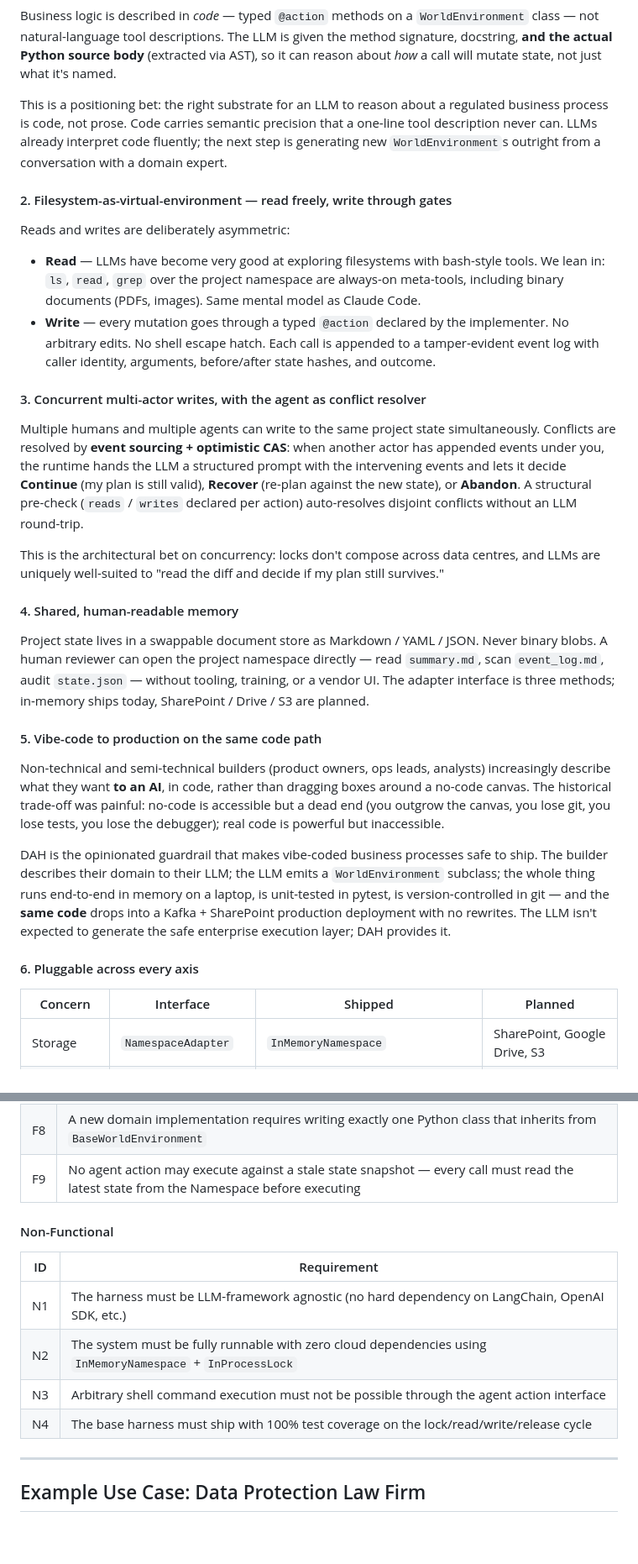
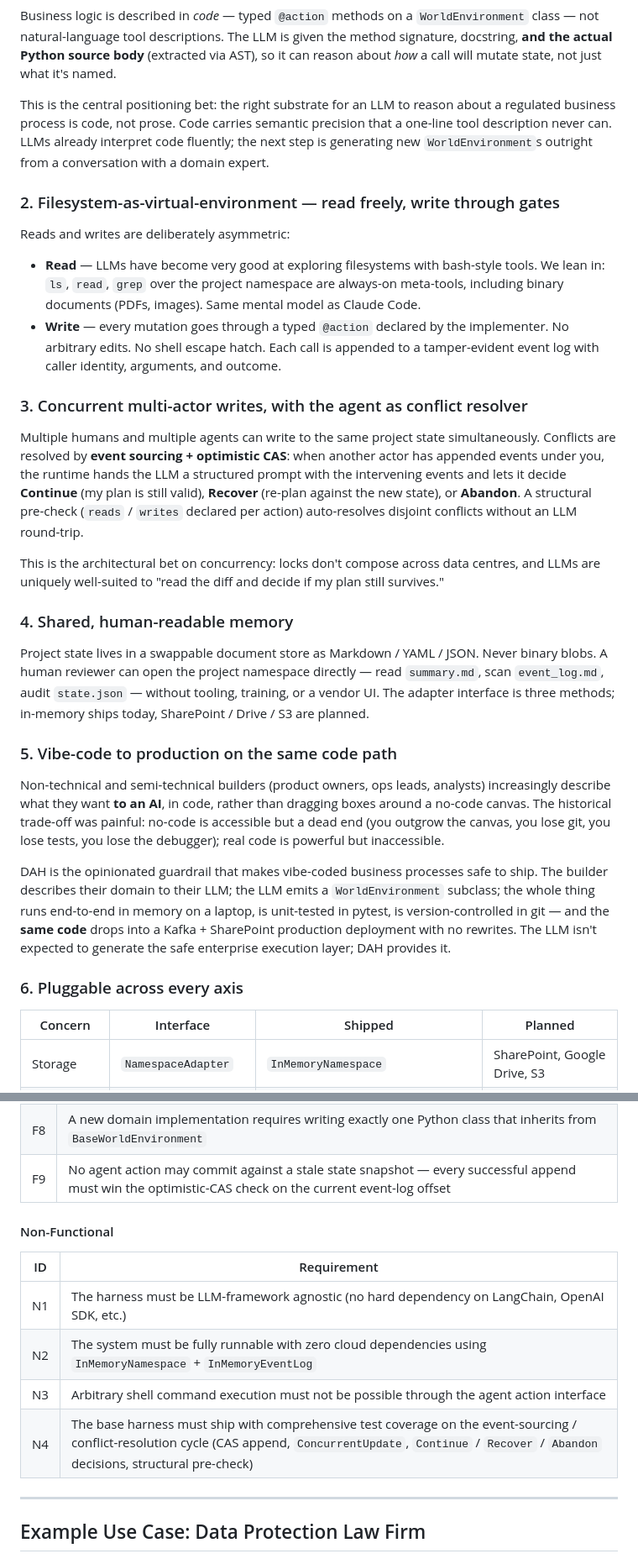
Before and after one commit to mcelearr/distributed-agent-harness, a Markdown page: README.md, 2 parts joined by grey strips. Shown at 84% size. GitHub-like rendering; blank space fills up the shorter version.

```diff
--- a/README.md
+++ b/README.md
@@ -12,32 +66,32 @@ If you've used Claude Code or Cursor you've seen the classic "single-agent + loc
 
 Business logic is described in *code* — typed `@action` methods on a `WorldEnvironment` class — not natural-language tool descriptions. The LLM is given the method signature, docstring, **and the actual Python source body** (extracted via AST), so it can reason about *how* a call will mutate state, not just what it's named.
 
-This is a positioning bet: the right substrate for an LLM to reason about a regulated business process is code, not prose. Code carries semantic precision that a one-line tool description never can. LLMs already interpret code fluently; the next step is generating new `WorldEnvironment`s outright from a conversation with a domain expert.
+This is the central positioning bet: the right substrate for an LLM to reason about a regulated business process is code, not prose. Code carries semantic precision that a one-line tool description never can. LLMs already interpret code fluently; the next step is generating new `WorldEnvironment`s outright from a conversation with a domain expert.
 
-#### 2. Filesystem-as-virtual-environment — read freely, write through gates
+### 2. Filesystem-as-virtual-environment — read freely, write through gates
 
 Reads and writes are deliberately asymmetric:
 
 - **Read** — LLMs have become very good at exploring filesystems with bash-style tools. We lean in: `ls`, `read`, `grep` over the project namespace are always-on meta-tools, including binary documents (PDFs, images). Same mental model as Claude Code.
-- **Write** — every mutation goes through a typed `@action` declared by the implementer. No arbitrary edits. No shell escape hatch. Each call is appended to a tamper-evident event log with caller identity, arguments, before/after state hashes, and outcome.
+- **Write** — every mutation goes through a typed `@action` declared by the implementer. No arbitrary edits. No shell escape hatch. Each call is appended to a tamper-evident event log with caller identity, arguments, and outcome.
 
-#### 3. Concurrent multi-actor writes, with the agent as conflict resolver
+### 3. Concurrent multi-actor writes, with the agent as conflict resolver
 
 Multiple humans and multiple agents can write to the same project state simultaneously. Conflicts are resolved by **event sourcing + optimistic CAS**: when another actor has appended events under you, the runtime hands the LLM a structured prompt with the intervening events and lets it decide **Continue** (my plan is still valid), **Recover** (re-plan against the new state), or **Abandon**. A structural pre-check (`reads` / `writes` declared per action) auto-resolves disjoint conflicts without an LLM round-trip.
 
 This is the architectural bet on concurrency: locks don't compose across data centres, and LLMs are uniquely well-suited to "read the diff and decide if my plan still survives."
 
-#### 4. Shared, human-readable memory
+### 4. Shared, human-readable memory
 
 Project state lives in a swappable document store as Markdown / YAML / JSON. Never binary blobs. A human reviewer can open the project namespace directly — read `summary.md`, scan `event_log.md`, audit `state.json` — without tooling, training, or a vendor UI. The adapter interface is three methods; in-memory ships today, SharePoint / Drive / S3 are planned.
 
-#### 5. Vibe-code to production on the same code path
+### 5. Vibe-code to production on the same code path
 
 Non-technical and semi-technical builders (product owners, ops leads, analysts) increasingly describe what they want **to an AI**, in code, rather than dragging boxes around a no-code canvas. The historical trade-off was painful: no-code is accessible but a dead end (you outgrow the canvas, you lose git, you lose tests, you lose the debugger); real code is powerful but inaccessible.
 
 DAH is the opinionated guardrail that makes vibe-coded business processes safe to ship. The builder describes their domain to their LLM; the LLM emits a `WorldEnvironment` subclass; the whole thing runs end-to-end in memory on a laptop, is unit-tested in pytest, is version-controlled in git — and the **same code** drops into a Kafka + SharePoint production deployment with no rewrites. The LLM isn't expected to generate the safe enterprise execution layer; DAH provides it.
 
-#### 6. Pluggable across every axis
+### 6. Pluggable across every axis
 
 | Concern | Interface | Shipped | Planned |
 |---|---|---|---|
@@ -328,14 +332,14 @@ The choice of adapter is a deployment concern, not an application concern. A tea
 | F8 | A new domain implementation requires writing exactly one Python class that inherits from `BaseWorldEnvironment` |
-| F9 | No agent action may execute against a stale state snapshot — every call must read the latest state from the Namespace before executing |
+| F9 | No agent action may commit against a stale state snapshot — every successful append must win the optimistic-CAS check on the current event-log offset |
 
 #### Non-Functional
 
 | ID | Requirement |
 |----|-------------|
 | N1 | The harness must be LLM-framework agnostic (no hard dependency on LangChain, OpenAI SDK, etc.) |
-| N2 | The system must be fully runnable with zero cloud dependencies using `InMemoryNamespace` + `InProcessLock` |
+| N2 | The system must be fully runnable with zero cloud dependencies using `InMemoryNamespace` + `InMemoryEventLog` |
 | N3 | Arbitrary shell command execution must not be possible through the agent action interface |
-| N4 | The base harness must ship with 100% test coverage on the lock/read/write/release cycle |
+| N4 | The base harness must ship with comprehensive test coverage on the event-sourcing / conflict-resolution cycle (CAS append, `ConcurrentUpdate`, `Continue` / `Recover` / `Abandon` decisions, structural pre-check) |
 
 ---
 
```
Also changed, not shown: other parts of README.md (+89 -85 lines).
